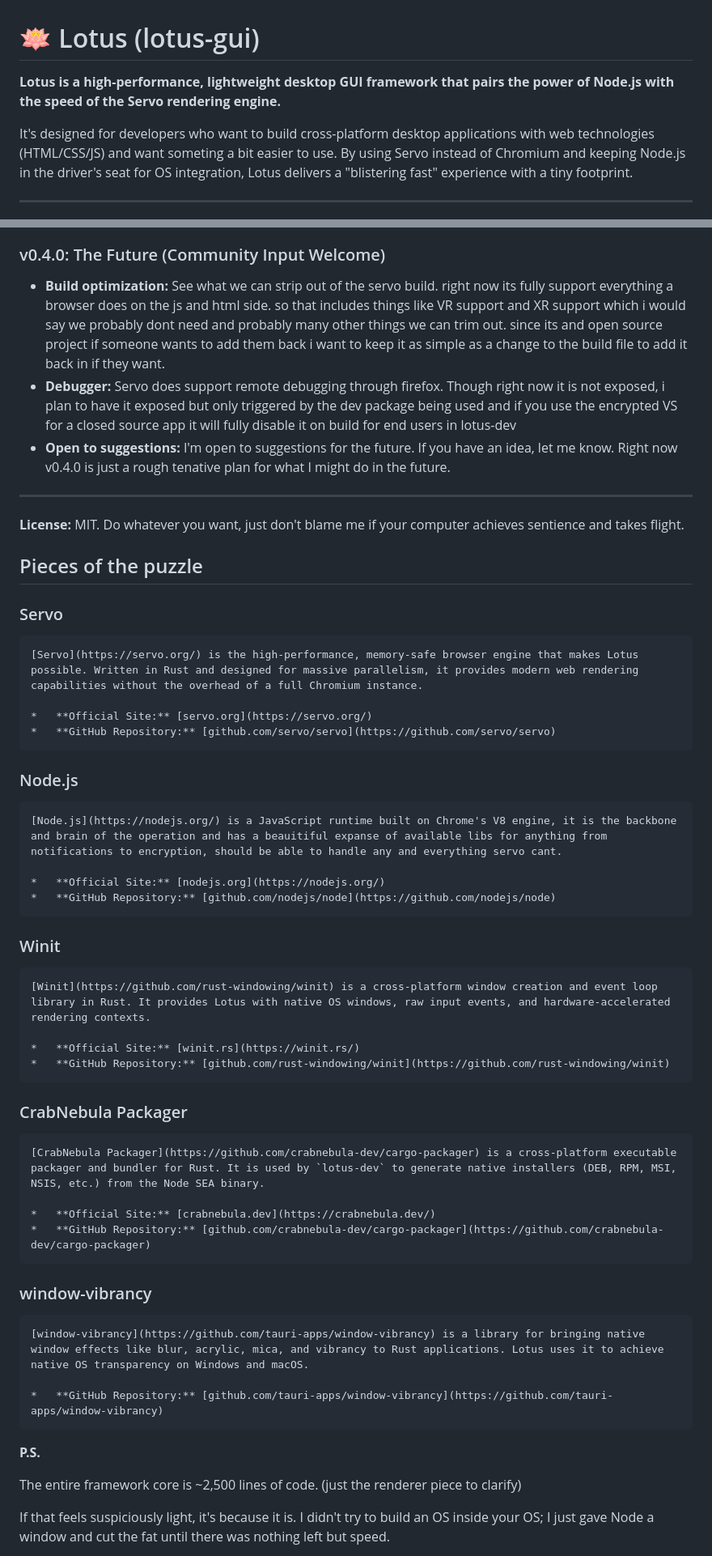
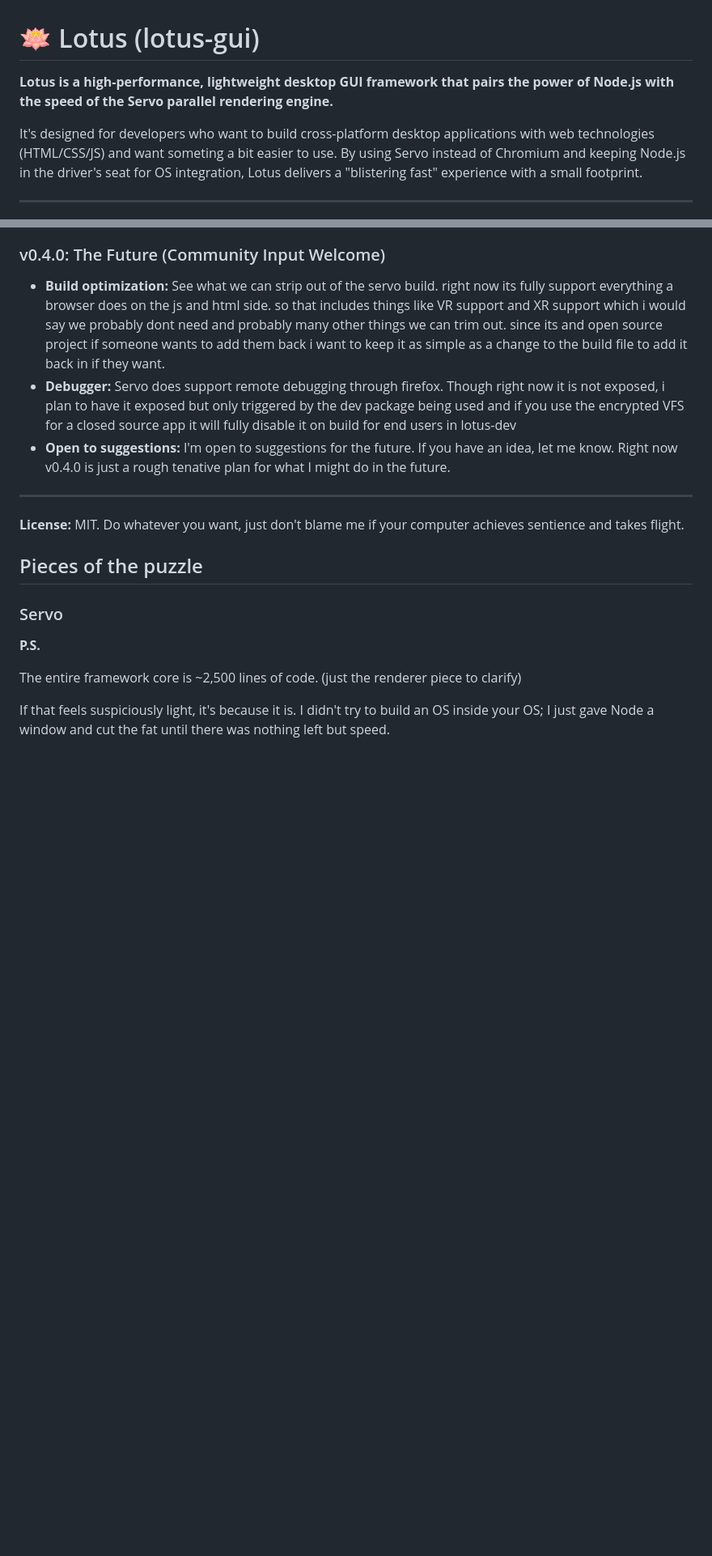
Before and after one commit to 1Jamie/project-lotus, a Markdown page: README.md, 2 parts joined by grey strips. Shown at 81% size. Drawn GitHub-style; blank space fills up the shorter version.

Commit message:
further refining readme

````diff
--- a/README.md
+++ b/README.md
@@ -1,8 +1,8 @@
 # 🪷 Lotus (lotus-gui)
 
-**Lotus is a high-performance, lightweight desktop GUI framework that pairs the power of Node.js with the speed of the Servo rendering engine.**
+**Lotus is a high-performance, lightweight desktop GUI framework that pairs the power of Node.js with the speed of the Servo parallel rendering engine.**
 
-It's designed for developers who want to build cross-platform desktop applications with web technologies (HTML/CSS/JS) and want someting a bit easier to use. By using Servo instead of Chromium and keeping Node.js in the driver's seat for OS integration, Lotus delivers a "blistering fast" experience with a tiny footprint.
+It's designed for developers who want to build cross-platform desktop applications with web technologies (HTML/CSS/JS) and want someting a bit easier to use. By using Servo instead of Chromium and keeping Node.js in the driver's seat for OS integration, Lotus delivers a "blistering fast" experience with a small footprint.
 
 ---
 
@@ -613,7 +613,7 @@ PRs are welcome. If you break the `winit` or `glutin` version requirements, I wi
 
 ### v0.4.0: The Future (Community Input Welcome)
 *   **Build optimization:** See what we can strip out of the servo build. right now its fully support everything a browser does on the js and html side. so that includes things like VR support and XR support which i would say we probably dont need and probably many other things we can trim out. since its and open source project if someone wants to add them back i want to keep it as simple as a change to the build file to add it back in if they want.
-*   **Debugger:** Servo does support remote debugging through firefox. Though right now it is not exposed, i plan to have it exposed but only triggered by the dev package being used and if you use the encrypted VS for a closed source app it will fully disable it on build for end users in lotus-dev
+*   **Debugger:** Servo does support remote debugging through firefox. Though right now it is not exposed, i plan to have it exposed but only triggered by the dev package being used and if you use the encrypted VFS for a closed source app it will fully disable it on build for end users in lotus-dev
 *   **Open to suggestions:** I'm open to suggestions for the future. If you have an idea, let me know. Right now v0.4.0 is just a rough tenative plan for what I might do in the future.
 
 ---
@@ -622,43 +622,7 @@ PRs are welcome. If you break the `winit` or `glutin` version requirements, I wi
 ## Pieces of the puzzle
 
 ### Servo
-```markdown
-[Servo](https://servo.org/) is the high-performance, memory-safe browser engine that makes Lotus possible. Written in Rust and designed for massive parallelism, it provides modern web rendering capabilities without the overhead of a full Chromium instance.
 
-*   **Official Site:** [servo.org](https://servo.org/)
-*   **GitHub Repository:** [github.com/servo/servo](https://github.com/servo/servo)
-```
-
-### Node.js
-```markdown
-[Node.js](https://nodejs.org/) is a JavaScript runtime built on Chrome's V8 engine, it is the backbone and brain of the operation and has a beauitiful expanse of available libs for anything from notifications to encryption, should be able to handle any and everything servo cant.
-
-*   **Official Site:** [nodejs.org](https://nodejs.org/)
-*   **GitHub Repository:** [github.com/nodejs/node](https://github.com/nodejs/node)
-```
-
-### Winit
-```markdown
-[Winit](https://github.com/rust-windowing/winit) is a cross-platform window creation and event loop library in Rust. It provides Lotus with native OS windows, raw input events, and hardware-accelerated rendering contexts.
-
-*   **Official Site:** [winit.rs](https://winit.rs/)
-*   **GitHub Repository:** [github.com/rust-windowing/winit](https://github.com/rust-windowing/winit)
-```
-
-### CrabNebula Packager
-```markdown
-[CrabNebula Packager](https://github.com/crabnebula-dev/cargo-packager) is a cross-platform executable packager and bundler for Rust. It is used by `lotus-dev` to generate native installers (DEB, RPM, MSI, NSIS, etc.) from the Node SEA binary.
-
-*   **Official Site:** [crabnebula.dev](https://crabnebula.dev/)
-*   **GitHub Repository:** [github.com/crabnebula-dev/cargo-packager](https://github.com/crabnebula-dev/cargo-packager)
-```
-
-### window-vibrancy
-```markdown
-[window-vibrancy](https://github.com/tauri-apps/window-vibrancy) is a library for bringing native window effects like blur, acrylic, mica, and vibrancy to Rust applications. Lotus uses it to achieve native OS transparency on Windows and macOS.
-
-*   **GitHub Repository:** [github.com/tauri-apps/window-vibrancy](https://github.com/tauri-apps/window-vibrancy)
-```
 
 **P.S.**
 
````
Also changed, not shown: other parts of README.md (+3 -3 lines).
